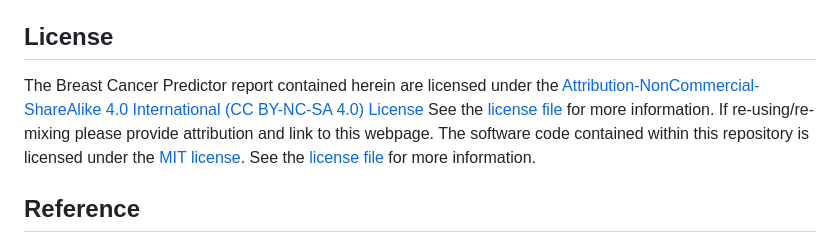
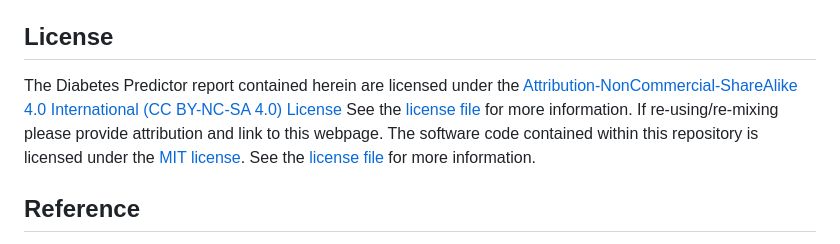
Before and after one commit to UBC-MDS/ClassificationDiabetesAnalysis, a Markdown page: README.md, the part around the change. GitHub-like rendering.

Commit message:
README typo fix

```diff
--- a/README.md
+++ b/README.md
@@ -43,7 +43,7 @@ Next, under the "Kernel" menu click "Restart Kernel and Run All Cells...".
 
 ## License
 
-The Breast Cancer Predictor report contained herein are licensed under the [Attribution-NonCommercial-ShareAlike 4.0 International (CC BY-NC-SA 4.0) License](https://creativecommons.org/licenses/by-nc-nd/4.0/) See the [license file](https://github.com/UBC-MDS/diabetes_predictor_py/blob/main/LICENSE.md) for more information. If re-using/re-mixing please provide attribution and link to this webpage. The software code contained within this repository is licensed under the [MIT license](https://opensource.org/license/MIT). See the [license file](https://github.com/UBC-MDS/diabetes_predictor_py/blob/main/LICENSE.md) for more information.
+The Diabetes Predictor report contained herein are licensed under the [Attribution-NonCommercial-ShareAlike 4.0 International (CC BY-NC-SA 4.0) License](https://creativecommons.org/licenses/by-nc-nd/4.0/) See the [license file](https://github.com/UBC-MDS/diabetes_predictor_py/blob/main/LICENSE.md) for more information. If re-using/re-mixing please provide attribution and link to this webpage. The software code contained within this repository is licensed under the [MIT license](https://opensource.org/license/MIT). See the [license file](https://github.com/UBC-MDS/diabetes_predictor_py/blob/main/LICENSE.md) for more information.
 
 ## Reference
 
```
